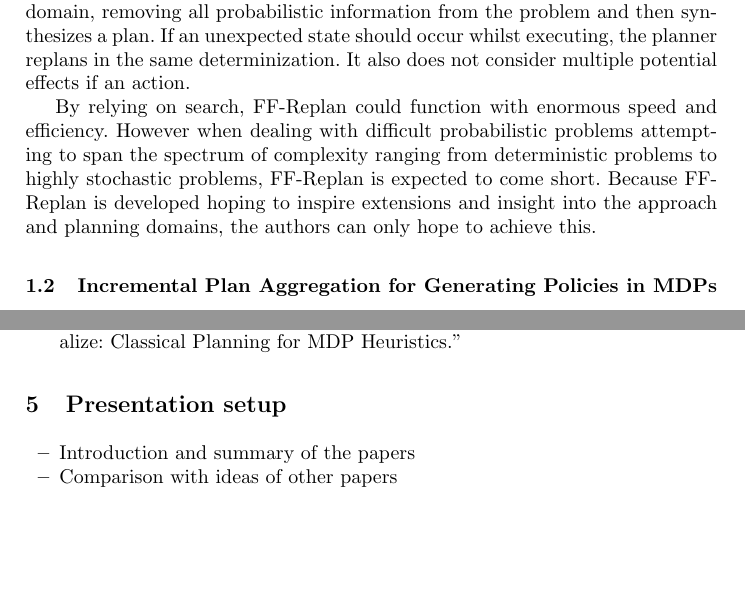
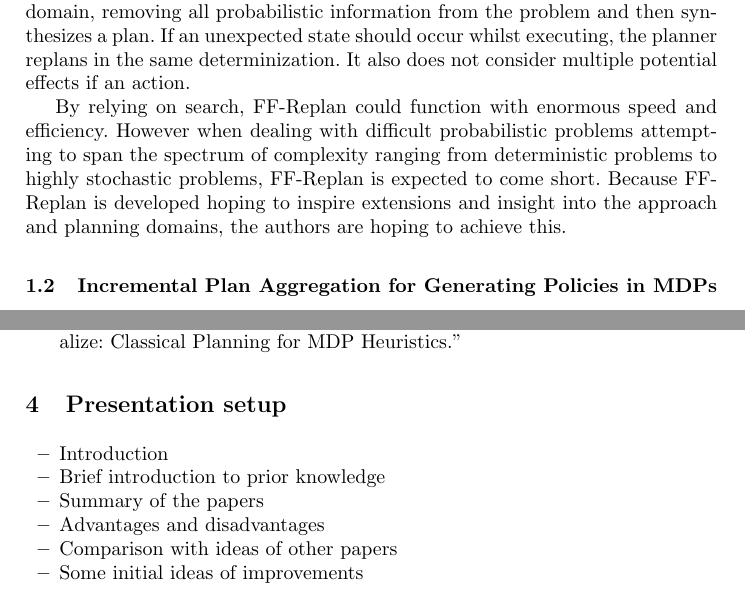
Before and after one commit to ImaraSpeek/SeminarAlgorithms, a LaTeX paper (presentation-plan/presentation-plan.tex): two parts of pages 2 and 4 of 4, joined at a grey line, cut so that both start at the same text, the shorter picture padded with empty space. Compiled offline with pdfLaTeX.

Commit message:
added small last changes

```diff
--- a/presentation-plan/presentation-plan.tex
+++ b/presentation-plan/presentation-plan.tex
@@ -57,7 +57,7 @@ After determinization FF-Replan then uses the deterministic FF planner to comput
 
 FF-Replan has some obvious shortcomings as it first determinizes the input domain, removing all probabilistic information from the problem and then synthesizes a plan. If an unexpected state should occur whilst executing, the planner replans in the same determinization. It also does not consider multiple potential effects if an action.
 
-By relying on search, FF-Replan could function with enormous speed and efficiency. However when dealing with difficult probabilistic problems attempting to span the spectrum of complexity ranging from deterministic problems to highly stochastic problems, FF-Replan is expected to come short. Because FF-Replan is developed hoping to inspire extensions and insight into the approach and planning domains, the authors can only hope to achieve this.
+By relying on search, FF-Replan could function with enormous speed and efficiency. However when dealing with difficult probabilistic problems attempting to span the spectrum of complexity ranging from deterministic problems to highly stochastic problems, FF-Replan is expected to come short. Because FF-Replan is developed hoping to inspire extensions and insight into the approach and planning domains, the authors are hoping to achieve this.
 
 \subsection{Incremental Plan Aggregation for Generating Policies in MDPs}
 
@@ -168,8 +165,12 @@ The different ways of determinizing MDPs was also tested. It turned out that
 \section{Presentation setup}
 
 \begin{itemize}
-	\item Introduction and summary of the papers
+	\item Introduction
+	\item Brief introduction to prior knowledge
+	\item Summary of the papers
+		\item Advantages and disadvantages
 	\item Comparison with ideas of other papers
+	\item Some initial ideas of improvements
 \end{itemize}
 
 \end{document}
```
Also changed, not shown: presentation-plan/presentation-plan.tex (7 more changed lines).
